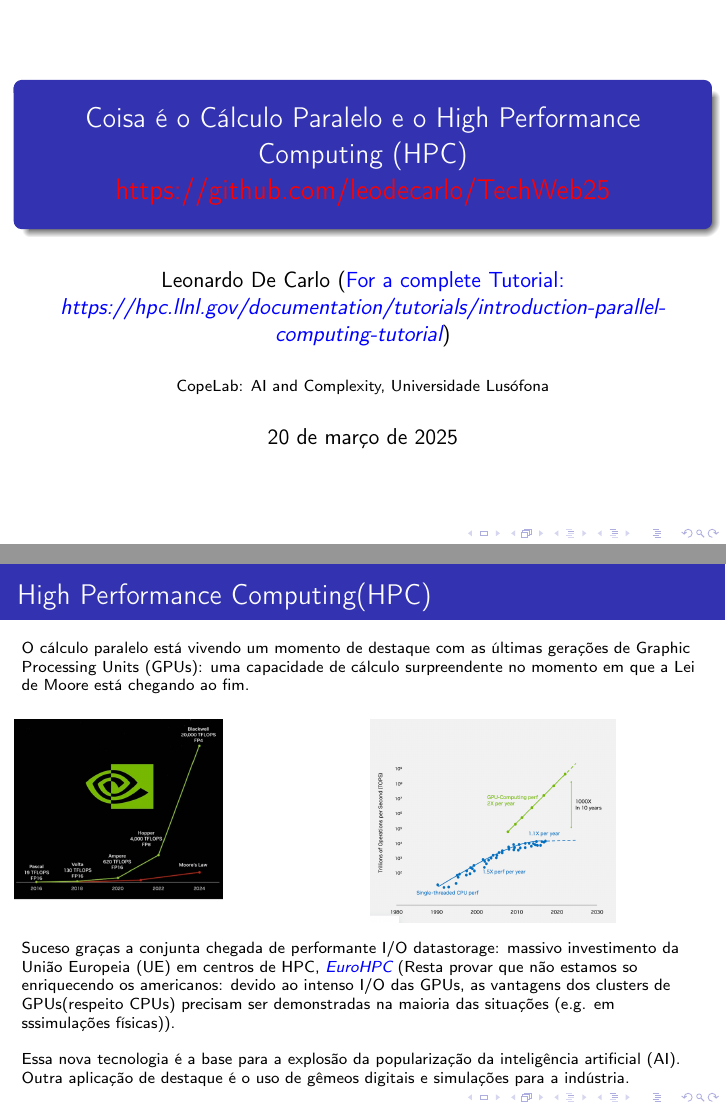
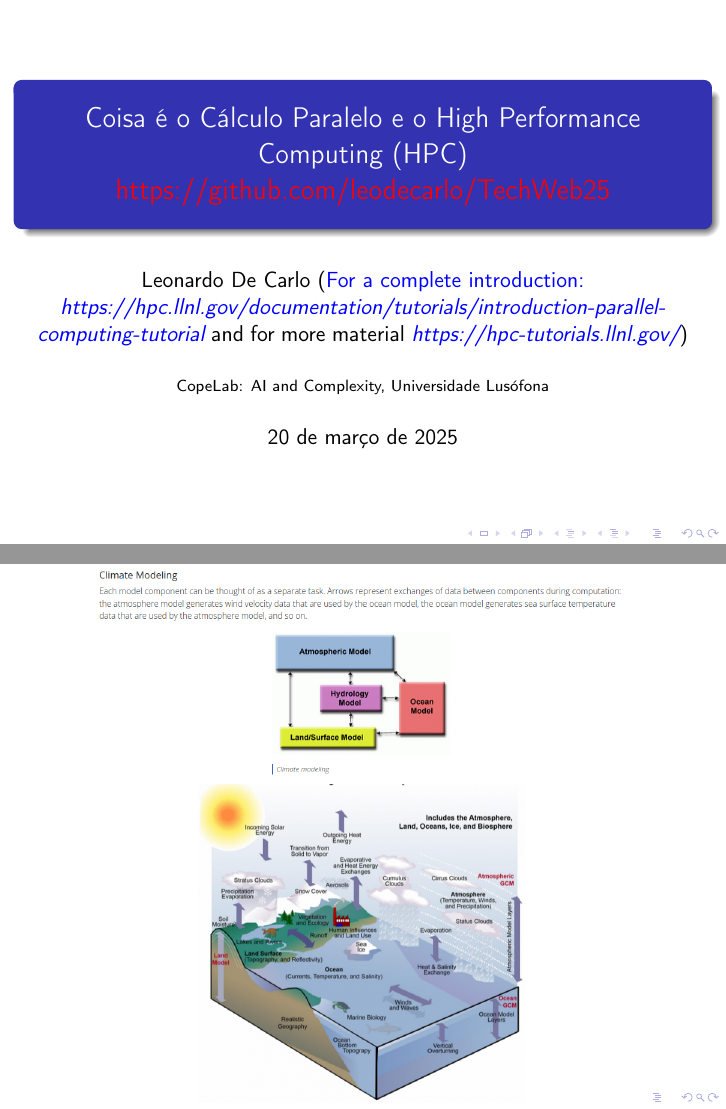
Before and after one commit to leodecarlo/TechWeb25, LaTeX slides (pi.tex): pages 1 and 7 of 7 before the commit and pages 1 and 7 of 8 after it, joined at a grey line. Compiled offline with pdfLaTeX.

Commit message:
Updated files

```diff
--- a/pi.tex
+++ b/pi.tex
@@ -10,7 +10,7 @@
 \textcolor{red}{\href{https://github.com/leodecarlo/TechWeb25}{https://github.com/leodecarlo/TechWeb25}}}
 
 \author{Leonardo De Carlo
-(\textcolor{blue}{For a complete Tutorial: \emph{ \href{https://hpc.llnl.gov/documentation/tutorials/introduction-parallel-computing-tutorial}{https://hpc.llnl.gov/documentation/tutorials/introduction-parallel-computing-tutorial}}})}
+(\textcolor{blue}{For a complete introduction: \emph{ \href{https://hpc.llnl.gov/documentation/tutorials/introduction-parallel-computing-tutorial}{https://hpc.llnl.gov/documentation/tutorials/introduction-parallel-computing-tutorial}}} and for more material \textcolor{blue}{\href{https://hpc-tutorials.llnl.gov/}{\emph{https://hpc-tutorials.llnl.gov/}}})}
 
 \institute{CopeLab: AI and Complexity, Universidade Lusófona}
 
@@ -182,6 +182,12 @@
 
 	\end{frame}
 
+\begin{frame}
+\centering
+			\includegraphics[scale=0.3]{climate_modelling.png}
+
+\end{frame}
+
 	\begin{frame}{High Performance Computing(HPC)}
 
 		\scriptsize
```
Also changed, not shown: climate_modelling.png (added), pi.pdf, pi.tex (2 more changed lines), 4 other files.
